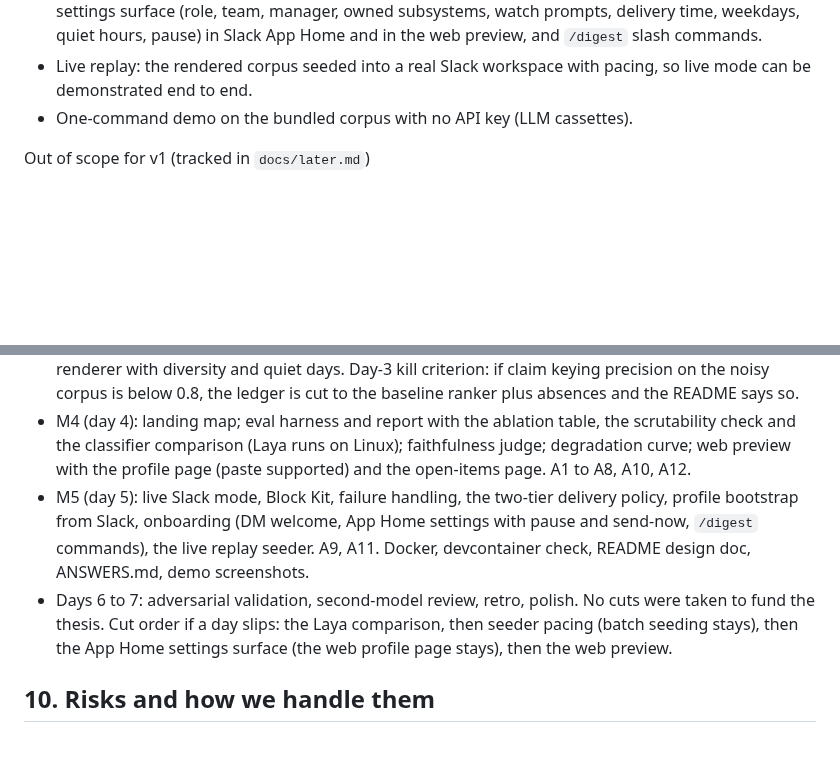
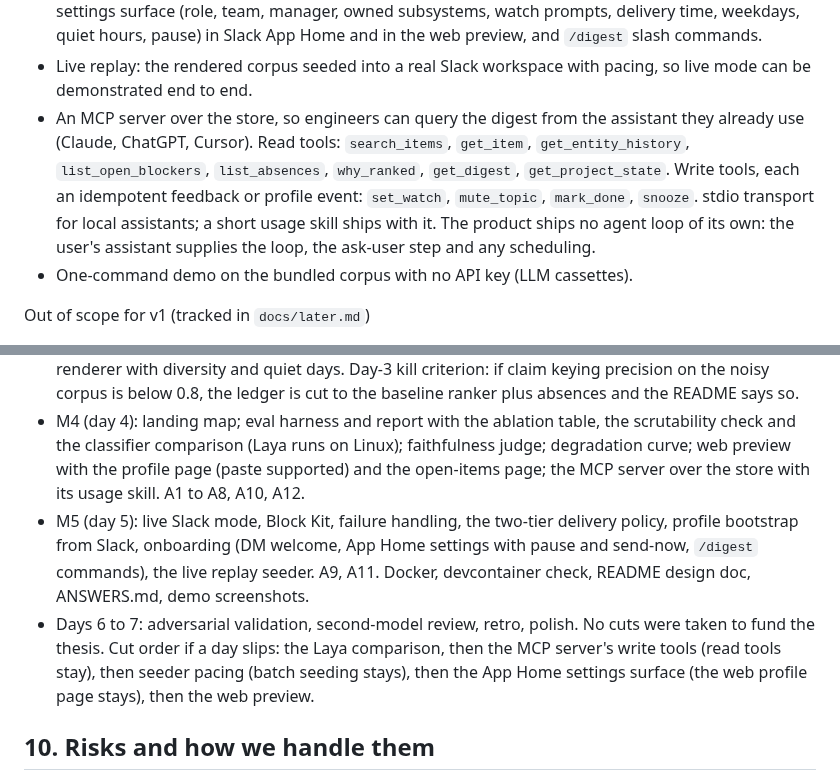
Before and after one commit to gnolnait/evercurrent-takehome, a Markdown page: SPEC.md, 2 parts joined by grey strips. Drawn GitHub-style; blank space fills up the shorter version.

```diff
--- a/SPEC.md
+++ b/SPEC.md
@@ -64,6 +64,14 @@ In scope
   preview, and `/digest` slash commands.
 - Live replay: the rendered corpus seeded into a real Slack workspace with pacing, so
   live mode can be demonstrated end to end.
+- An MCP server over the store, so engineers can query the digest from the assistant
+  they already use (Claude, ChatGPT, Cursor). Read tools: `search_items`, `get_item`,
+  `get_entity_history`, `list_open_blockers`, `list_absences`, `why_ranked`,
+  `get_digest`, `get_project_state`. Write tools, each an idempotent feedback or
+  profile event: `set_watch`, `mute_topic`, `mark_done`, `snooze`. stdio transport
+  for local assistants; a short usage skill ships with it. The product ships no agent
+  loop of its own: the user's assistant supplies the loop, the ask-user step and any
+  scheduling.
 - One-command demo on the bundled corpus with no API key (LLM cassettes).
 
 Out of scope for v1 (tracked in `docs/later.md`)
@@ -286,15 +294,17 @@ Online (design only in v1): open rate, thumbs, mute rate, time-to-first-action.
 - M4 (day 4): landing map; eval harness and report with the ablation table, the
   scrutability check and the classifier comparison (Laya runs on Linux); faithfulness
   judge; degradation curve; web preview with the profile page (paste supported) and
-  the open-items page. A1 to A8, A10, A12.
+  the open-items page; the MCP server over the store with its usage skill. A1 to A8,
+  A10, A12.
 - M5 (day 5): live Slack mode, Block Kit, failure handling, the two-tier delivery
   policy, profile bootstrap from Slack, onboarding (DM welcome, App Home settings with
   pause and send-now, `/digest` commands), the live replay seeder. A9, A11. Docker,
   devcontainer check, README design doc, ANSWERS.md, demo screenshots.
 - Days 6 to 7: adversarial validation, second-model review, retro, polish. No cuts were
-  taken to fund the thesis. Cut order if a day slips: the Laya comparison, then seeder
-  pacing (batch seeding stays), then the App Home settings surface (the web profile
-  page stays), then the web preview.
+  taken to fund the thesis. Cut order if a day slips: the Laya comparison, then the
+  MCP server's write tools (read tools stay), then seeder pacing (batch seeding
+  stays), then the App Home settings surface (the web profile page stays), then the
+  web preview.
 
 ## 10. Risks and how we handle them
 
```
Also changed, not shown: docs/later.md (+15 -22 lines).
